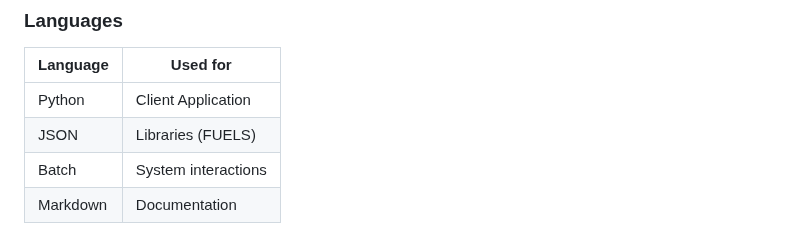
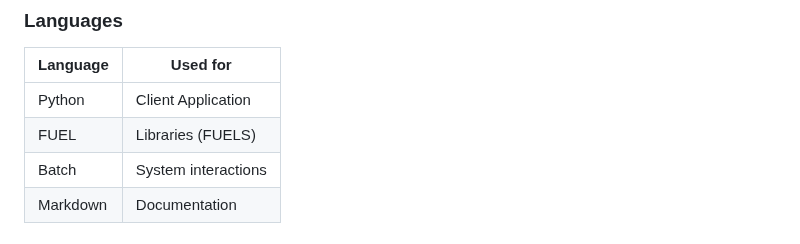
Before and after one commit to noahzeisberg/FyUTILS, a Markdown page: README.md, the part around the change. GitHub-like rendering.

Commit message:
Changed language of FUELS.

```diff
--- a/README.md
+++ b/README.md
@@ -335,7 +335,7 @@ All tools, languages and whatever I used for FyUTILS
 | Language | Used for            |
 |----------|---------------------|
 | Python   | Client Application  |
-| JSON     | Libraries (FUELS)   |
+| FUEL     | Libraries (FUELS)   |
 | Batch    | System interactions |
 | Markdown | Documentation       |
 
```
